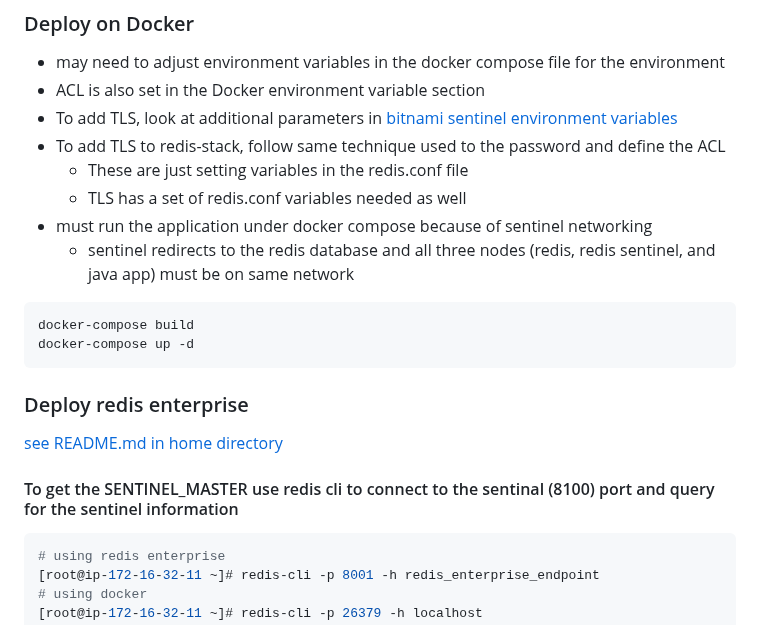
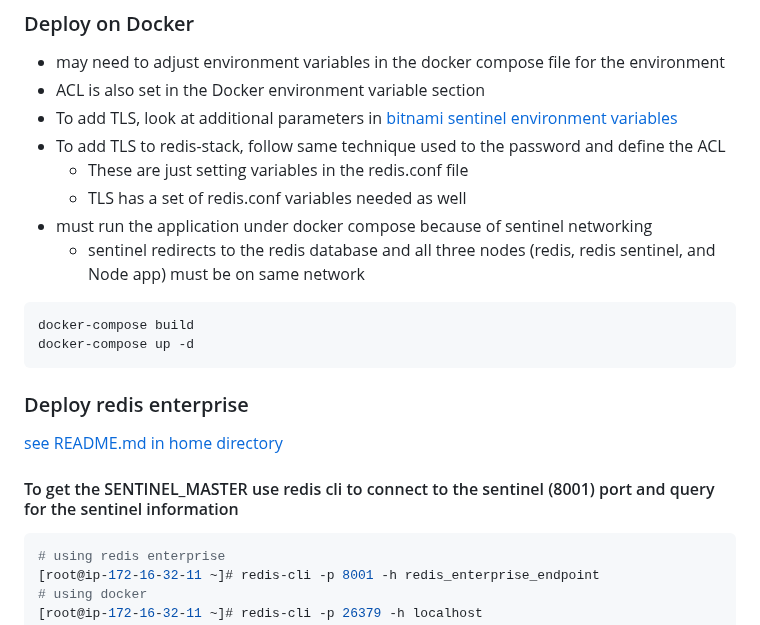
Before and after one commit to jphaugla/redisSentinel, a Markdown page: ioredis/README.md, the part around the change. GitHub-like rendering.

````diff
--- a/ioredis/README.md
+++ b/ioredis/README.md
@@ -15,14 +15,14 @@
     * These are just setting variables in the redis.conf file
     * TLS has a set of redis.conf variables needed as well
 * must run the application under docker compose because of sentinel networking
-    * sentinel redirects to the redis database and all three nodes (redis, redis sentinel, and java app) must be on same network
+    * sentinel redirects to the redis database and all three nodes (redis, redis sentinel, and Node app) must be on same network
 ```bash
 docker-compose build
 docker-compose up -d
 ```
 ### Deploy redis enterprise
 [see README.md in home directory](../README.md)
-#### To get the SENTINEL_MASTER use redis cli to connect to the sentinal (8100) port and query for the sentinel information
+#### To get the SENTINEL_MASTER use redis cli to connect to the sentinel (8001) port and query for the sentinel information
 
 ```bash
 # using redis enterprise
````
